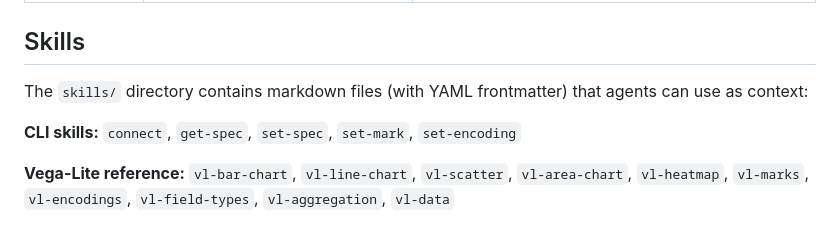
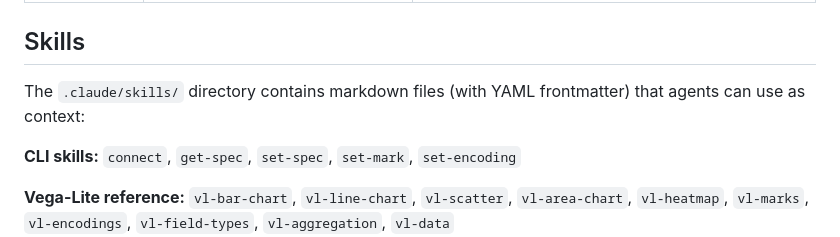
Before and after one commit to keller-mark/vis-link-cli-and-skills, a Markdown page: README.md, the part around the change. Drawn GitHub-style.

```diff
--- a/README.md
+++ b/README.md
@@ -109,7 +109,7 @@ vislink connect SESSION_ID
 
 ## Skills
 
-The `skills/` directory contains markdown files (with YAML frontmatter) that agents can use as context:
+The `.claude/skills/` directory contains markdown files (with YAML frontmatter) that agents can use as context:
 
 **CLI skills:** `connect`, `get-spec`, `set-spec`, `set-mark`, `set-encoding`
 
```
